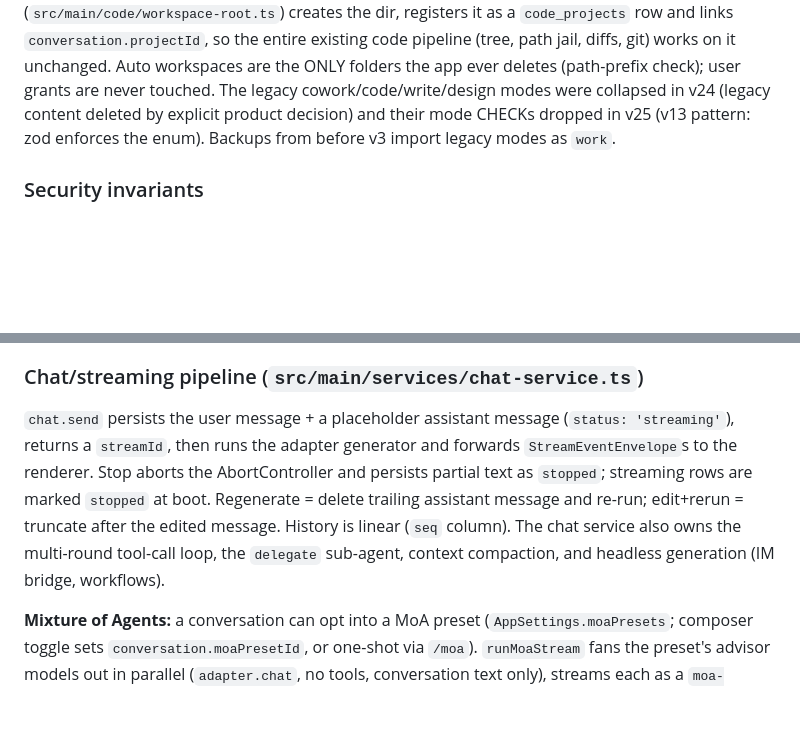
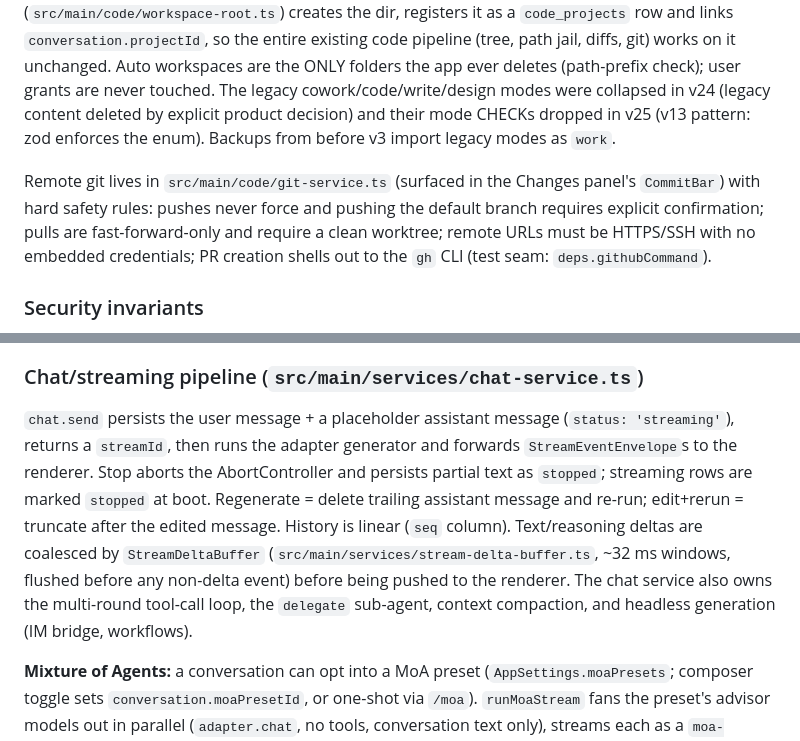
Before and after one commit to grasberg/grasbergdesktop, a Markdown page: CLAUDE.md, 2 parts joined by grey strips. Rendered like a GitHub page; blank space fills up the shorter version.

```diff
--- a/CLAUDE.md
+++ b/CLAUDE.md
@@ -49,6 +51,8 @@ All IPC returns `IpcResult<T>`; every handler in `src/main/ipc/` validates its i
 ### Conversation modes (two since v24/v25)
 
 `ConversationMode = 'chat' | 'work'`. **Chat** is a plain conversation. **Work** is the agentic mode: one `WorkView` (renderer `components/work/`) with an on-demand right panel — Files (directory tree), Changes (reviewable code-change pipeline + git), Preview (sandboxed `.html` rendering), Tasks (goal + plans/checklists). A Work task without a user-connected folder gets its own workspace folder (`{userData}/data/workspaces/<conversationId>/`) lazily on the first file write: `WorkspaceRootService` (`src/main/code/workspace-root.ts`) creates the dir, registers it as a `code_projects` row and links `conversation.projectId`, so the entire existing code pipeline (tree, path jail, diffs, git) works on it unchanged. Auto workspaces are the ONLY folders the app ever deletes (path-prefix check); user grants are never touched. The legacy cowork/code/write/design modes were collapsed in v24 (legacy content deleted by explicit product decision) and their mode CHECKs dropped in v25 (v13 pattern: zod enforces the enum). Backups from before v3 import legacy modes as `work`.
+
+Remote git lives in `src/main/code/git-service.ts` (surfaced in the Changes panel's `CommitBar`) with hard safety rules: pushes never force and pushing the default branch requires explicit confirmation; pulls are fast-forward-only and require a clean worktree; remote URLs must be HTTPS/SSH with no embedded credentials; PR creation shells out to the `gh` CLI (test seam: `deps.githubCommand`).
 
 ### Security invariants
 
@@ -73,7 +77,7 @@ To add a provider, follow `docs/ADDING_A_PROVIDER.md` — including its PR check
 
 ### Chat/streaming pipeline (`src/main/services/chat-service.ts`)
 
-`chat.send` persists the user message + a placeholder assistant message (`status: 'streaming'`), returns a `streamId`, then runs the adapter generator and forwards `StreamEventEnvelope`s to the renderer. Stop aborts the AbortController and persists partial text as `stopped`; streaming rows are marked `stopped` at boot. Regenerate = delete trailing assistant message and re-run; edit+rerun = truncate after the edited message. History is linear (`seq` column). The chat service also owns the multi-round tool-call loop, the `delegate` sub-agent, context compaction, and headless generation (IM bridge, workflows).
+`chat.send` persists the user message + a placeholder assistant message (`status: 'streaming'`), returns a `streamId`, then runs the adapter generator and forwards `StreamEventEnvelope`s to the renderer. Stop aborts the AbortController and persists partial text as `stopped`; streaming rows are marked `stopped` at boot. Regenerate = delete trailing assistant message and re-run; edit+rerun = truncate after the edited message. History is linear (`seq` column). Text/reasoning deltas are coalesced by `StreamDeltaBuffer` (`src/main/services/stream-delta-buffer.ts`, ~32 ms windows, flushed before any non-delta event) before being pushed to the renderer. The chat service also owns the multi-round tool-call loop, the `delegate` sub-agent, context compaction, and headless generation (IM bridge, workflows).
 
 **Mixture of Agents:** a conversation can opt into a MoA preset (`AppSettings.moaPresets`; composer toggle sets `conversation.moaPresetId`, or one-shot via `/moa`). `runMoaStream` fans the preset's advisor models out in parallel (`adapter.chat`, no tools, conversation text only), streams each as a `moa-reference` event + persists them on the message (`Message.moaReferences`), then delegates to the same `runStream` with the aggregator as the acting model and the advisor analyses injected into the last user turn — so the aggregator keeps the full tool loop / abort / persistence path. Advisor failures are captured, never fatal.
 
```
Also changed, not shown: other parts of CLAUDE.md (+10 -6 lines).
